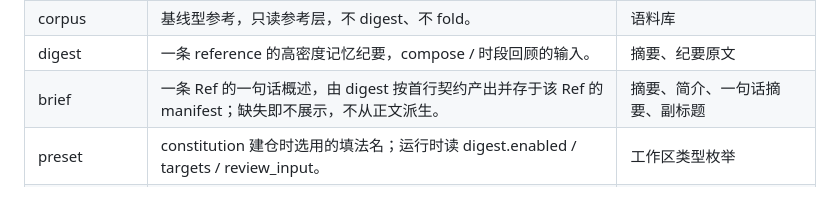
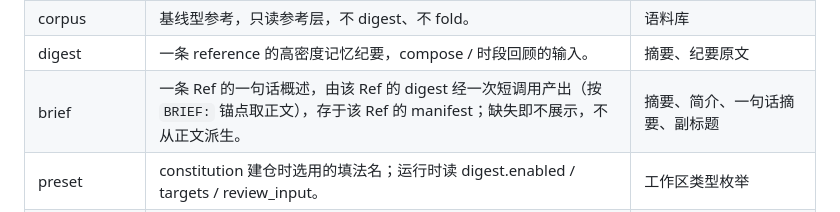
Before and after one commit to xforce-io/kairo, a Markdown page: docs/glossary.md, the part around the change. Rendered like a GitHub page.

```diff
--- a/docs/glossary.md
+++ b/docs/glossary.md
@@ -25,7 +25,7 @@
 | stream | 观测型参考，digest 后 fold 进产物。 | 流水、观测流 |
 | corpus | 基线型参考，只读参考层，不 digest、不 fold。 | 语料库 |
 | digest | 一条 reference 的高密度记忆纪要，compose / 时段回顾的输入。 | 摘要、纪要原文 |
-| brief | 一条 Ref 的一句话概述，由 digest 按首行契约产出并存于该 Ref 的 manifest；缺失即不展示，不从正文派生。 | 摘要、简介、一句话摘要、副标题 |
+| brief | 一条 Ref 的一句话概述，由该 Ref 的 digest 经一次短调用产出（按 `BRIEF:` 锚点取正文），存于该 Ref 的 manifest；缺失即不展示，不从正文派生。 | 摘要、简介、一句话摘要、副标题 |
 | preset | constitution 建仓时选用的填法名；运行时读 digest.enabled / targets / review_input。 | 工作区类型枚举 |
 | standard | preset 默认值：开 digest、有 targets、材料进时段回顾原料。替代旧 kind: topic。 | topic preset、默认预设 |
 | journal | preset 预设：空 targets、开 digest（不计回顾自身 source_text）、关 compose、材料不进时段回顾原料。现网「总结」仓。 | 回顾仓、总结仓 |
```
Also changed, not shown: docs/design/362-timeline-ref-brief.md (+12 -0 lines).
